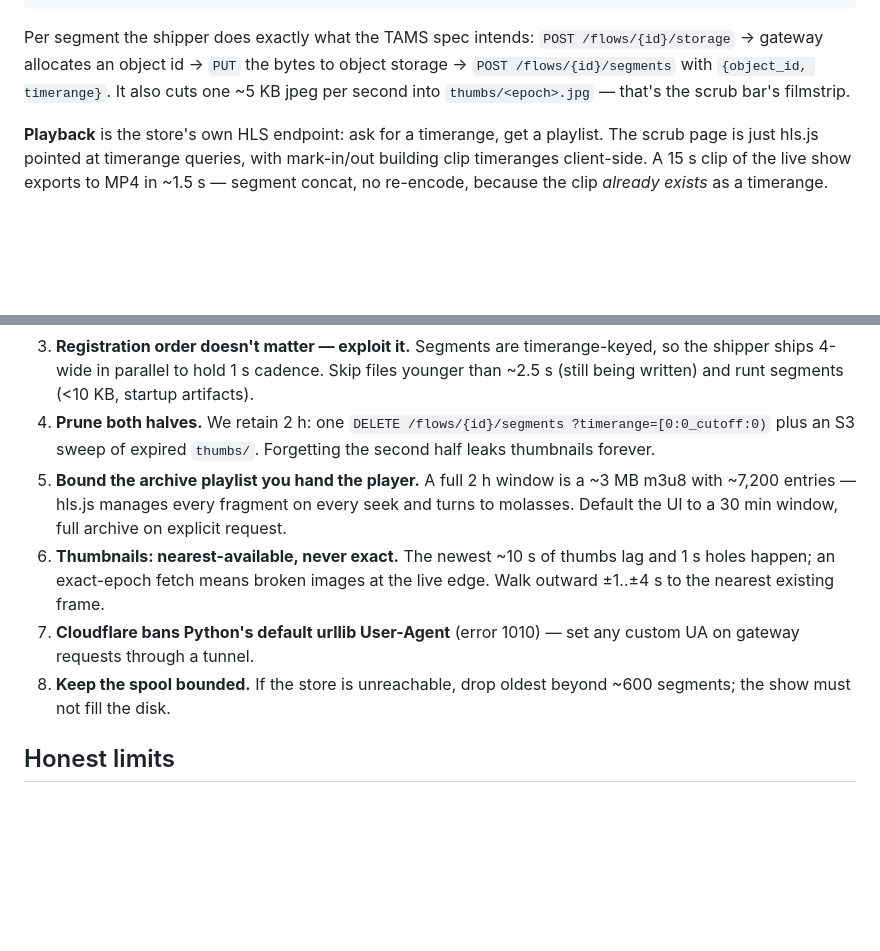
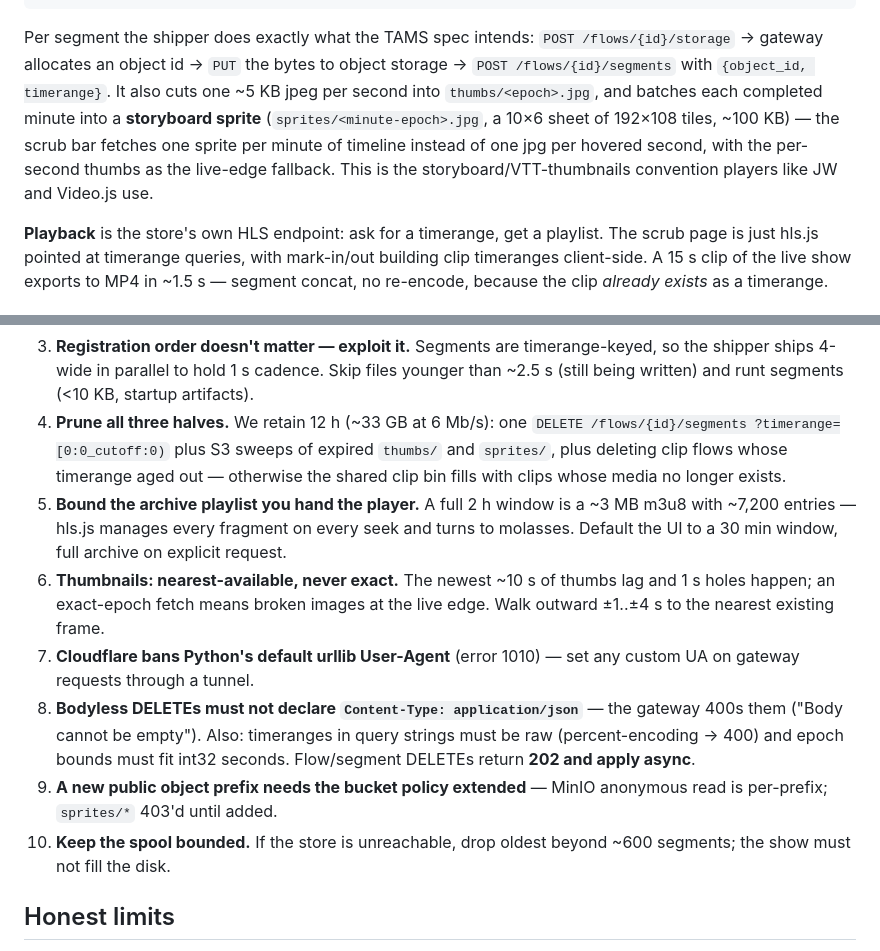
Before and after one commit to guycochran/mxl-cloud-production-demo, a Markdown page: docs/TAMS.md, 2 parts joined by grey strips. Rendered like a GitHub page; blank space fills up the shorter version.

Commit message:
docs: TAMS.md — 12h retention, storyboard sprites, gateway DELETE gotchas
Co-Authored-By: Claude Fable 5 <noreply@anthropic.com>
Claude-Session: https://claude.ai/code/session_01CFXvm4zFnZCCSNuyCKDW8j

```diff
--- a/docs/TAMS.md
+++ b/docs/TAMS.md
@@ -83,7 +83,11 @@ Per segment the shipper does exactly what the TAMS spec intends:
 `POST /flows/{id}/storage` → gateway allocates an object id →
 `PUT` the bytes to object storage → `POST /flows/{id}/segments` with
 `{object_id, timerange}`. It also cuts one ~5 KB jpeg per second into
-`thumbs/<epoch>.jpg` — that's the scrub bar's filmstrip.
+`thumbs/<epoch>.jpg`, and batches each completed minute into a **storyboard
+sprite** (`sprites/<minute-epoch>.jpg`, a 10×6 sheet of 192×108 tiles, ~100 KB)
+— the scrub bar fetches one sprite per minute of timeline instead of one jpg
+per hovered second, with the per-second thumbs as the live-edge fallback. This
+is the storyboard/VTT-thumbnails convention players like JW and Video.js use.
 
 **Playback** is the store's own HLS endpoint: ask for a timerange, get a
 playlist. The scrub page is just hls.js pointed at timerange queries, with
@@ -105,9 +109,10 @@ exports to MP4 in ~1.5 s — segment concat, no re-encode, because the clip
    timerange-keyed, so the shipper ships 4-wide in parallel to hold 1 s
    cadence. Skip files younger than ~2.5 s (still being written) and runt
    segments (<10 KB, startup artifacts).
-4. **Prune both halves.** We retain 2 h: one `DELETE /flows/{id}/segments
-   ?timerange=[0:0_cutoff:0)` plus an S3 sweep of expired `thumbs/`. Forgetting
-   the second half leaks thumbnails forever.
+4. **Prune all three halves.** We retain 12 h (~33 GB at 6 Mb/s): one `DELETE /flows/{id}/segments
+   ?timerange=[0:0_cutoff:0)` plus S3 sweeps of expired `thumbs/` and `sprites/`, plus deleting clip
+   flows whose timerange aged out — otherwise the shared clip bin fills with
+   clips whose media no longer exists.
 5. **Bound the archive playlist you hand the player.** A full 2 h window is a
    ~3 MB m3u8 with ~7,200 entries — hls.js manages every fragment on every
    seek and turns to molasses. Default the UI to a 30 min window, full archive
@@ -117,7 +122,13 @@ exports to MP4 in ~1.5 s — segment concat, no re-encode, because the clip
    live edge. Walk outward ±1..±4 s to the nearest existing frame.
 7. **Cloudflare bans Python's default urllib User-Agent** (error 1010) —
    set any custom UA on gateway requests through a tunnel.
-8. **Keep the spool bounded.** If the store is unreachable, drop oldest beyond
+8. **Bodyless DELETEs must not declare `Content-Type: application/json`** —
+   the gateway 400s them ("Body cannot be empty"). Also: timeranges in query
+   strings must be raw (percent-encoding → 400) and epoch bounds must fit
+   int32 seconds. Flow/segment DELETEs return **202 and apply async**.
+9. **A new public object prefix needs the bucket policy extended** — MinIO
+   anonymous read is per-prefix; `sprites/*` 403'd until added.
+10. **Keep the spool bounded.** If the store is unreachable, drop oldest beyond
    ~600 segments; the show must not fill the disk.
 
 ## Honest limits
```
